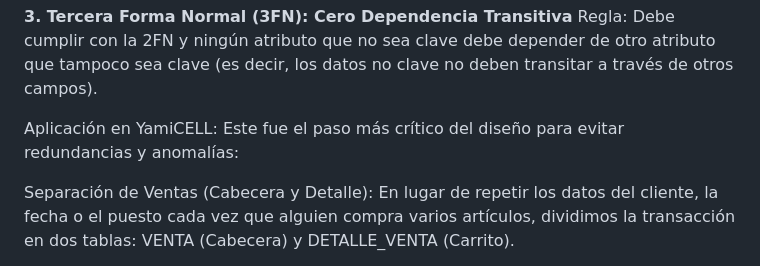
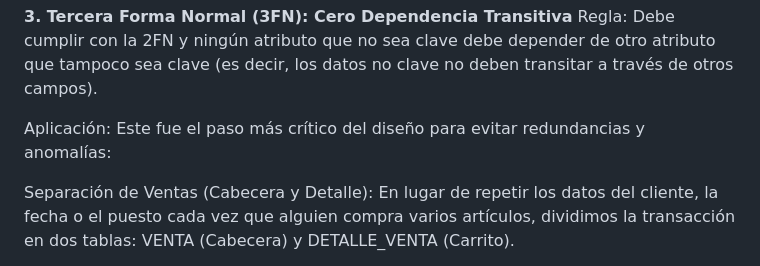
Before and after one commit to Noxy-bit/Proyecto_YamiCELL_BD1, a Markdown page: README.md, the part around the change. GitHub-like rendering.

Commit message:
Fix application section header in README.
Corrected the application section header in the 3FN explanation.

```diff
--- a/README.md
+++ b/README.md
@@ -74,7 +74,7 @@ tabla:
 **3. Tercera Forma Normal (3FN): Cero Dependencia Transitiva**
 Regla: Debe cumplir con la 2FN y ningún atributo que no sea clave debe depender de otro atributo que tampoco sea clave (es decir, los datos no clave no deben transitar a través de otros campos).
 
-Aplicación en YamiCELL: Este fue el paso más crítico del diseño para evitar redundancias y anomalías:
+Aplicación: Este fue el paso más crítico del diseño para evitar redundancias y anomalías:
 
 Separación de Ventas (Cabecera y Detalle): En lugar de repetir los datos del cliente, la fecha o el puesto cada vez que alguien compra varios artículos, dividimos la transacción en dos tablas: VENTA (Cabecera) y DETALLE_VENTA (Carrito).
 
```
